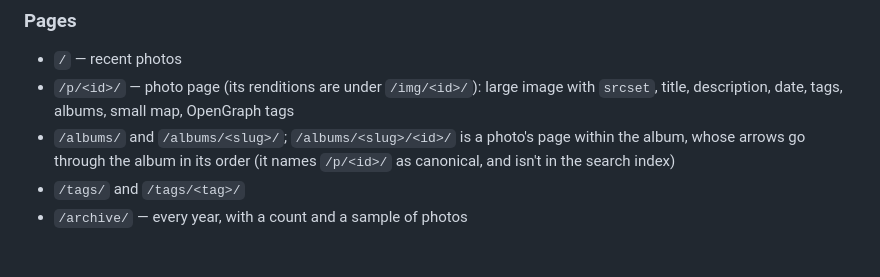
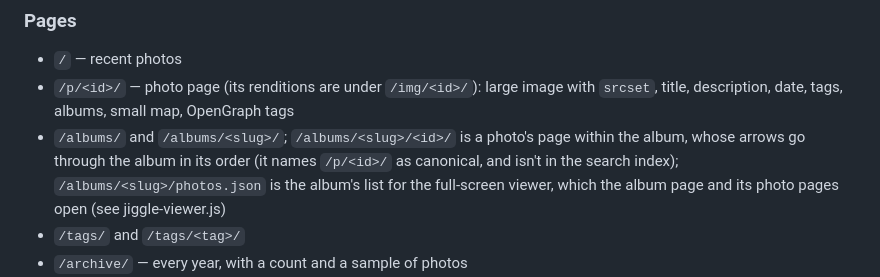
Before and after one commit to rjbs/jiggle, a Markdown page: PLAN.md, the part around the change. Drawn GitHub-style; blank space fills up the shorter version.

Commit message:
PLAN.md: note the per-album photos.json and the viewer
Co-Authored-By: Claude Fable 5.1 <noreply@anthropic.com>

```diff
--- a/PLAN.md
+++ b/PLAN.md
@@ -193,7 +193,9 @@ are never linked into `site/`.
   date, tags, albums, small map, OpenGraph tags
 * `/albums/` and `/albums/<slug>/`; `/albums/<slug>/<id>/` is a photo's page
   within the album, whose arrows go through the album in its order (it names
-  `/p/<id>/` as canonical, and isn't in the search index)
+  `/p/<id>/` as canonical, and isn't in the search index); `/albums/<slug>/photos.json`
+  is the album's list for the full-screen viewer, which the album page and
+  its photo pages open (see jiggle-viewer.js)
 * `/tags/` and `/tags/<tag>/`
 * `/archive/` — every year, with a count and a sample of photos
 * `/<year>/` — each month of the year, with a sample; `/<year>/<month>/` —
```
